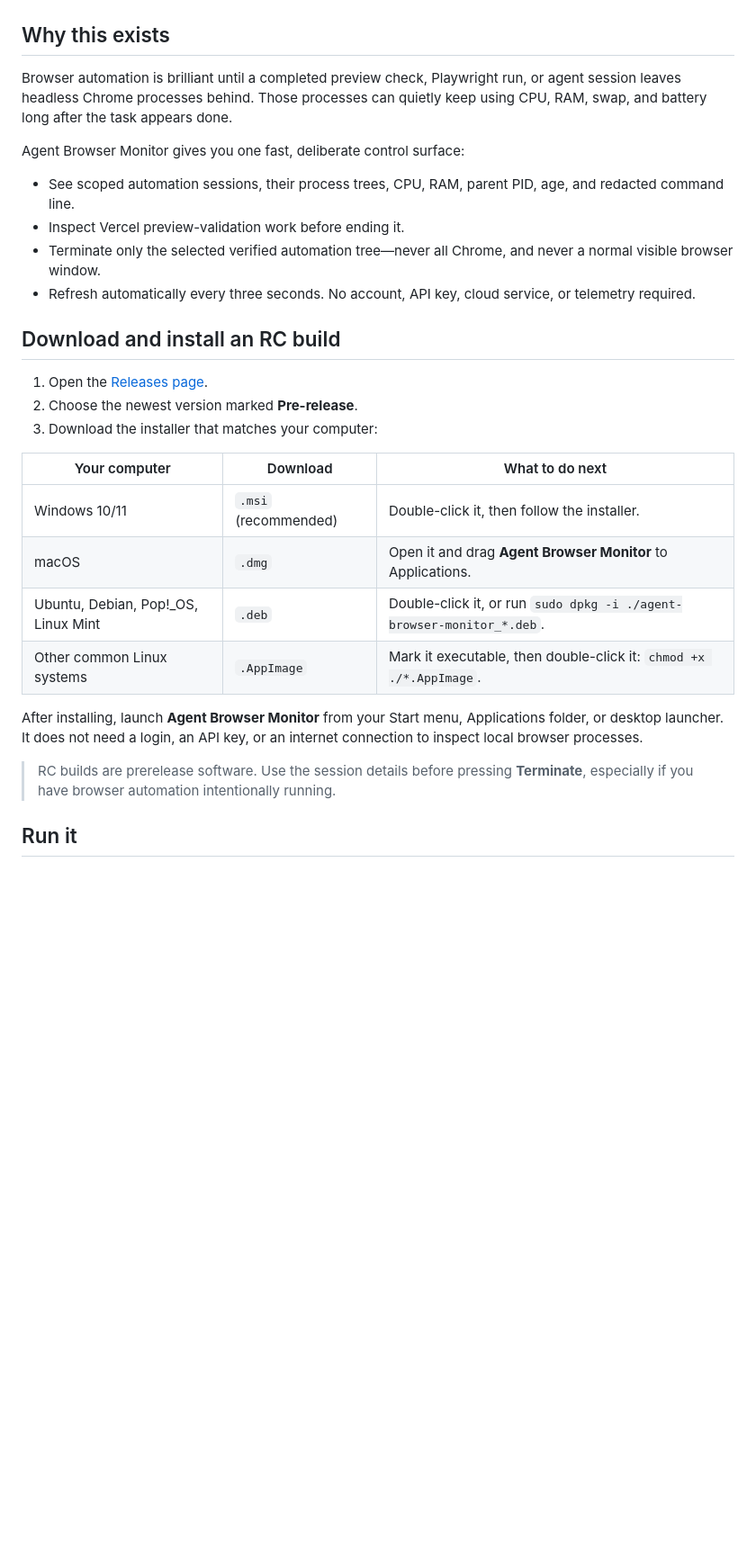
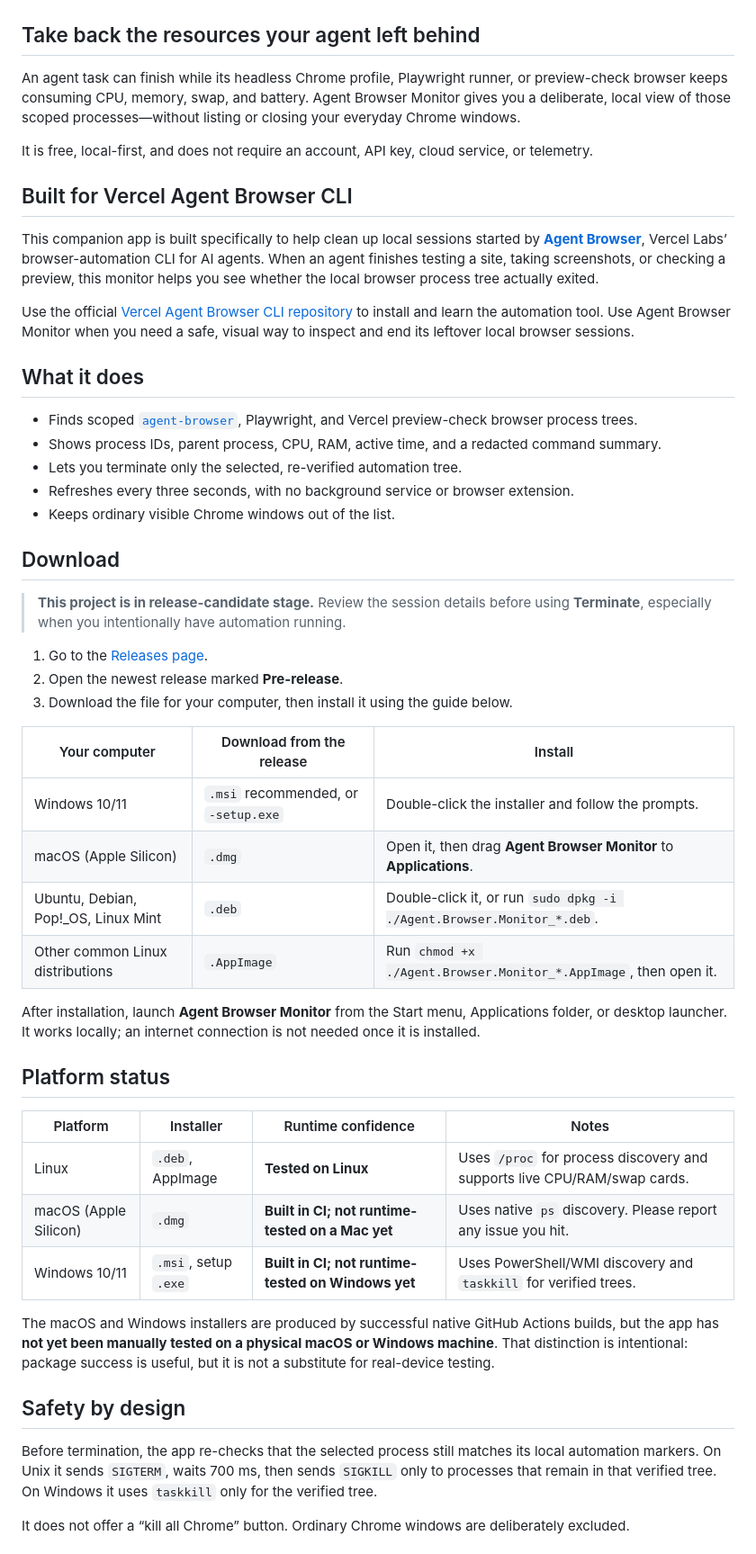
Before and after one commit to mrjw717/agent-browser-monitor, a Markdown page: README.md, the part around one of its changes. Shown at 90% size. Rendered like a GitHub page; blank space fills up the shorter version.

Commit message:
docs: polish public README and link Agent Browser

```diff
--- a/README.md
+++ b/README.md
@@ -6,32 +21,56 @@ A free, local-first desktop utility for finding and stopping stale `agent-browse
 
 ![Agent Browser Monitor showing four live local automation sessions](assets/live-session-monitor.png)
 
-## Why this exists
+## Take back the resources your agent left behind
 
-Browser automation is brilliant until a completed preview check, Playwright run, or agent session leaves headless Chrome processes behind. Those processes can quietly keep using CPU, RAM, swap, and battery long after the task appears done.
+An agent task can finish while its headless Chrome profile, Playwright runner, or preview-check browser keeps consuming CPU, memory, swap, and battery. Agent Browser Monitor gives you a deliberate, local view of those scoped processes—without listing or closing your everyday Chrome windows.
 
-Agent Browser Monitor gives you one fast, deliberate control surface:
+It is free, local-first, and does not require an account, API key, cloud service, or telemetry.
 
-- See scoped automation sessions, their process trees, CPU, RAM, parent PID, age, and redacted command line.
-- Inspect Vercel preview-validation work before ending it.
-- Terminate only the selected verified automation tree—never all Chrome, and never a normal visible browser window.
-- Refresh automatically every three seconds. No account, API key, cloud service, or telemetry required.
+## Built for Vercel Agent Browser CLI
 
-## Download and install an RC build
+This companion app is built specifically to help clean up local sessions started by [**Agent Browser**](https://github.com/vercel-labs/agent-browser), Vercel Labs’ browser-automation CLI for AI agents. When an agent finishes testing a site, taking screenshots, or checking a preview, this monitor helps you see whether the local browser process tree actually exited.
 
-1. Open the [Releases page](https://github.com/mrjw717/agent-browser-monitor/releases).
-2. Choose the newest version marked **Pre-release**.
-3. Download the installer that matches your computer:
+Use the official [Vercel Agent Browser CLI repository](https://github.com/vercel-labs/agent-browser) to install and learn the automation tool. Use Agent Browser Monitor when you need a safe, visual way to inspect and end its leftover local browser sessions.
 
-| Your computer | Download | What to do next |
+## What it does
+
+- Finds scoped [`agent-browser`](https://github.com/vercel-labs/agent-browser), Playwright, and Vercel preview-check browser process trees.
+- Shows process IDs, parent process, CPU, RAM, active time, and a redacted command summary.
+- Lets you terminate only the selected, re-verified automation tree.
+- Refreshes every three seconds, with no background service or browser extension.
+- Keeps ordinary visible Chrome windows out of the list.
+
+## Download
+
+> **This project is in release-candidate stage.** Review the session details before using **Terminate**, especially when you intentionally have automation running.
+
+1. Go to the [Releases page](https://github.com/mrjw717/agent-browser-monitor/releases).
+2. Open the newest release marked **Pre-release**.
+3. Download the file for your computer, then install it using the guide below.
+
+| Your computer | Download from the release | Install |
 | --- | --- | --- |
-| Windows 10/11 | `.msi` (recommended) | Double-click it, then follow the installer. |
-| macOS | `.dmg` | Open it and drag **Agent Browser Monitor** to Applications. |
-| Ubuntu, Debian, Pop!_OS, Linux Mint | `.deb` | Double-click it, or run `sudo dpkg -i ./agent-browser-monitor_*.deb`. |
-| Other common Linux systems | `.AppImage` | Mark it executable, then double-click it: `chmod +x ./*.AppImage`. |
+| Windows 10/11 | `.msi` recommended, or `-setup.exe` | Double-click the installer and follow the prompts. |
+| macOS (Apple Silicon) | `.dmg` | Open it, then drag **Agent Browser Monitor** to **Applications**. |
+| Ubuntu, Debian, Pop!_OS, Linux Mint | `.deb` | Double-click it, or run `sudo dpkg -i ./Agent.Browser.Monitor_*.deb`. |
+| Other common Linux distributions | `.AppImage` | Run `chmod +x ./Agent.Browser.Monitor_*.AppImage`, then open it. |
 
-After installing, launch **Agent Browser Monitor** from your Start menu, Applications folder, or desktop launcher. It does not need a login, an API key, or an internet connection to inspect local browser processes.
+After installation, launch **Agent Browser Monitor** from the Start menu, Applications folder, or desktop launcher. It works locally; an internet connection is not needed once it is installed.
 
-> RC builds are prerelease software. Use the session details before pressing **Terminate**, especially if you have browser automation intentionally running.
+## Platform status
 
-## Run it
+| Platform | Installer | Runtime confidence | Notes |
+| --- | --- | --- | --- |
+| Linux | `.deb`, AppImage | **Tested on Linux** | Uses `/proc` for process discovery and supports live CPU/RAM/swap cards. |
+| macOS (Apple Silicon) | `.dmg` | **Built in CI; not runtime-tested on a Mac yet** | Uses native `ps` discovery. Please report any issue you hit. |
+| Windows 10/11 | `.msi`, setup `.exe` | **Built in CI; not runtime-tested on Windows yet** | Uses PowerShell/WMI discovery and `taskkill` for verified trees. |
+
+The macOS and Windows installers are produced by successful native GitHub Actions builds, but the app has **not yet been manually tested on a physical macOS or Windows machine**. That distinction is intentional: package success is useful, but it is not a substitute for real-device testing.
+
+## Safety by design
+
+Before termination, the app re-checks that the selected process still matches its local automation markers. On Unix it sends `SIGTERM`, waits 700 ms, then sends `SIGKILL` only to processes that remain in that verified tree. On Windows it uses `taskkill` only for the verified tree.
+
+It does not offer a “kill all Chrome” button. Ordinary Chrome windows are deliberately excluded.
+
```
Also changed, not shown: other parts of README.md (+37 -26 lines).
